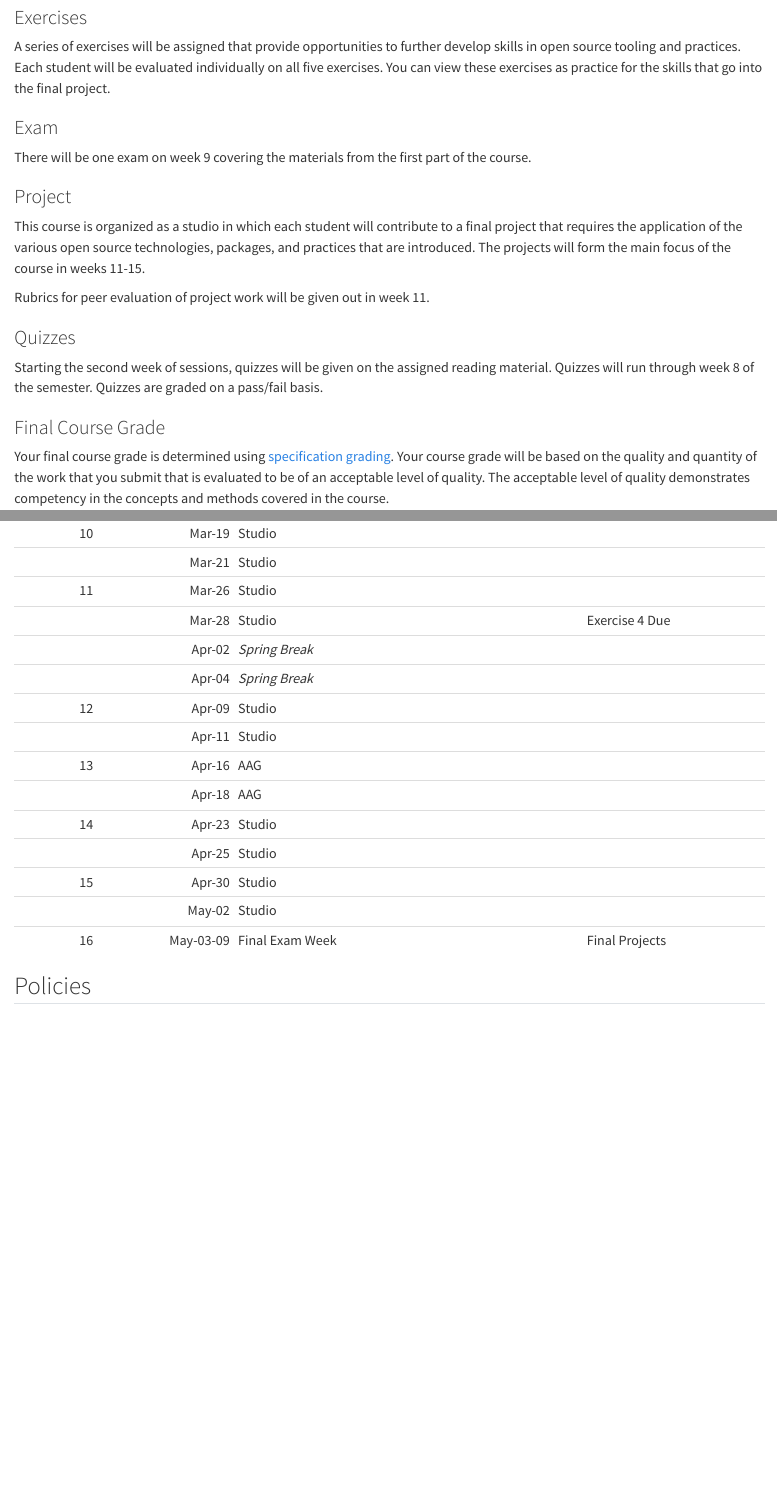
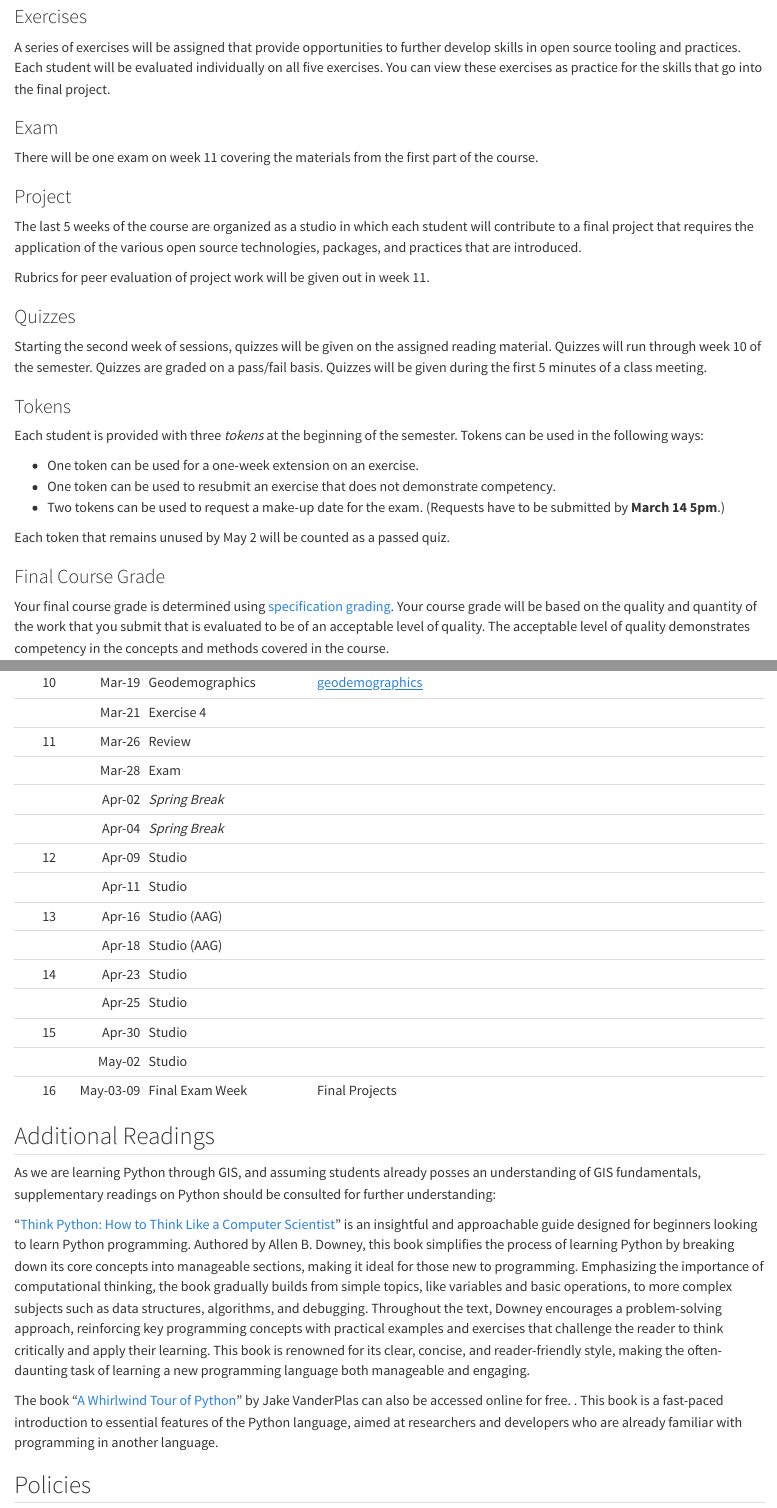
Before and after one commit to sjsrey/g584s24, a Quarto document (syllabus.qmd): the page in a window 1100 px wide, from 1540 px down before the commit and from 1470 px down after it, so that both start at the same text, and a second part further down, joined at a grey line. Rendered offline with R 4.5, knitr and Pandoc in place of Quarto, with nearby package versions.

Commit message:
drafted syllabus sent to dylan for edits

```diff
--- a/syllabus.qmd
+++ b/syllabus.qmd
@@ -28,8 +27,6 @@ cross-platform tools. At the same time, free availability does not necessarily
 translate into skill acquisition, and a key goal of this course is to flatten
 the learning curve for students discovering these new tools and practices.
 
-In addition to open science methods, particular spatial analysis methods in GIS include terrain, raster, network analysis,  feature distributions and patterns, spatial interpolation, geocoding, and dynamic segmentation.
 
 ## Organization
 
-The course is structured as a blending of a lecture and studio. In the studio
@@ -72,19 +70,19 @@ related materials outside of our in-class meetings.
 
 ### Exercises
 
-A series of  exercises will be assigned that provide opportunities to further develop skills in open source tooling and practices.  Each student will be evaluated individually on all five exercises. You
-can view these exercises as practice for the skills that go into the
-final project.
+A series of exercises will be assigned that provide opportunities to further
+develop skills in open source tooling and practices.  Each student will be
+evaluated individually on all five exercises. You can view these exercises as
+practice for the skills that go into the final project.
 
 ### Exam
-There will be one exam on week 9 covering the materials from the first part of
+There will be one exam on week 11 covering the materials from the first part of
 the course.
 
 ### Project
-This course is organized as a studio in which each student will contribute to a
+The last 5 weeks of the  course are organized as a studio in which each student will contribute to a
 final project that requires the application of the various open source
-technologies, packages, and practices that are introduced. The projects will
-form the main focus of the course in weeks 11-15.
+technologies, packages, and practices that are introduced.
 
 Rubrics for peer evaluation of project work will be given out in week 11.
 
@@ -93,8 +91,22 @@ Rubrics for peer evaluation of project work will be given out in week 11.
 ### Quizzes
 Starting the second week of sessions, quizzes will be given on the assigned
 reading material.
-Quizzes will run through week 8 of the semester.
+Quizzes will run through week 10 of the semester.
 Quizzes are graded on a pass/fail basis.
+Quizzes will be given during the first 5 minutes of a class meeting.
+
+
+### Tokens
+Each student is provided with three *tokens* at the beginning of the semester.
+Tokens can be used in the following ways:
+
+- One token can be used for a one-week extension on an exercise.
+- One token can be used to resubmit an exercise that does not demonstrate
+  competency.
+- Two tokens can be used to request a make-up date for the exam.
+(Requests have to be submitted by **March 14 5pm**.)
+
+Each token that remains unused by May 2 will be counted as a passed quiz.
 
 ### Final Course Grade
 
@@ -152 +159,0 @@ For Step 2, your final course grade is determined as follows:
-|      |    Jan-25 | *CSU Strike*              |                |
@@ -167 +159,0 @@ For Step 2, your final course grade is determined as follows:
-|    9 |    Mar-12 | Review                    |                |
@@ -173,7 +159,0 @@ For Step 2, your final course grade is determined as follows:
-|      |    Mar-28 | Studio                    | Exercise 4 Due |
-|      |    Apr-02 | *Spring Break*            |                |
-|      |    Apr-04 | *Spring Break*            |                |
-|   12 |    Apr-09 | Studio                    |                |
-|      |    Apr-11 | Studio                    |                |
-|   13 |    Apr-16 | AAG                       |                |
-|      |    Apr-18 | AAG                       |                |
@@ -184 +160,5 @@ For Step 2, your final course grade is determined as follows:
-|   16 | May-03-09 | Final Exam Week           | Final Projects |
+| Week |     Dates | Topic               | Readings                                              |
+|-----:|----------:|:--------------------|-------------------------------------------------------|
+|    1 |    Jan-18 | Course Introduction |                                                       |
+|    2 |    Jan-23 | *CSU Strike*        |                                                       |
+|      |    Jan-25 | *CSU Strike*        |                                                       |
@@ -184,0 +168 @@ For Step 2, your final course grade is determined as follows:
+|      |    Feb-08 | Exercise 1          |                                                       |
@@ -184,0 +172 @@ For Step 2, your final course grade is determined as follows:
+|      |    Feb-22 | Exercise 2          |                                                       |
@@ -185 +176,50 @@ For Step 2, your final course grade is determined as follows:
+|      |    Mar-07 | Exercise 3          |                                                       |
+|    9 |    Mar-12 | Clustering          | [clustering][clustering]-[clusteringII][clusteringII] |
+|      |    Mar-14 | Spatial Clustering  | [regionalization][regionalization]                    |
+|   10 |    Mar-19 | Geodemographics     | [geodemographics][geodemographics]                    |
+|      |    Mar-21 | Exercise 4          |                                                       |
+|   11 |    Mar-26 | Review              |                                                       |
+|      |    Mar-28 | Exam                |                                                       |
+|      |    Apr-02 | *Spring Break*      |                                                       |
+|      |    Apr-04 | *Spring Break*      |                                                       |
+|   12 |    Apr-09 | Studio              |                                                       |
+|      |    Apr-11 | Studio              |                                                       |
+|   13 |    Apr-16 | Studio (AAG)        |                                                       |
+|      |    Apr-18 | Studio (AAG)        |                                                       |
+|   14 |    Apr-23 | Studio              |                                                       |
+|      |    Apr-25 | Studio              |                                                       |
+|   15 |    Apr-30 | Studio              |                                                       |
+|      |    May-02 | Studio              |                                                       |
+|   16 | May-03-09 | Final Exam Week     | Final Projects                                        |
 
+
+## Additional Readings
+
+As we are learning Python through GIS, and assuming students already posses an
+understanding of GIS fundamentals, supplementary readings on Python should
+be consulted for further understanding:
+
+"[Think Python: How to Think Like a Computer
+Scientist](https://greenteapress.com/wp/think-python-2e/)" is an insightful and
+approachable guide designed for beginners looking to learn Python
+programming. Authored by Allen B. Downey, this book simplifies the process of
+learning Python by breaking down its core concepts into manageable sections,
+making it ideal for those new to programming. Emphasizing the importance of
+computational thinking, the book gradually builds from simple topics, like
+variables and basic operations, to more complex subjects such as data
+structures, algorithms, and debugging. Throughout the text, Downey encourages a
+problem-solving approach, reinforcing key programming concepts with practical
+examples and exercises that challenge the reader to think critically and apply
+their learning. This book is renowned for its clear, concise, and
+reader-friendly style, making the often-daunting task of learning a new
+programming language both manageable and engaging.
+
+
+The book "[A Whirlwind Tour of
+Python](https://jakevdp.github.io/WhirlwindTourOfPython/)" by Jake VanderPlas
+can also be accessed online for free. . This book is a fast-paced introduction to
+essential features of the Python language, aimed at researchers and developers
+who are already familiar with programming in another language.
+
+[pandas]: https://pandas.pydata.org/docs/user_guide/10min.html
+[geopandas I]: https://geopandas.org/en/v0.14.2/getting_started/introduction.html
```
Also changed, not shown: syllabus.qmd (61 more changed lines).
